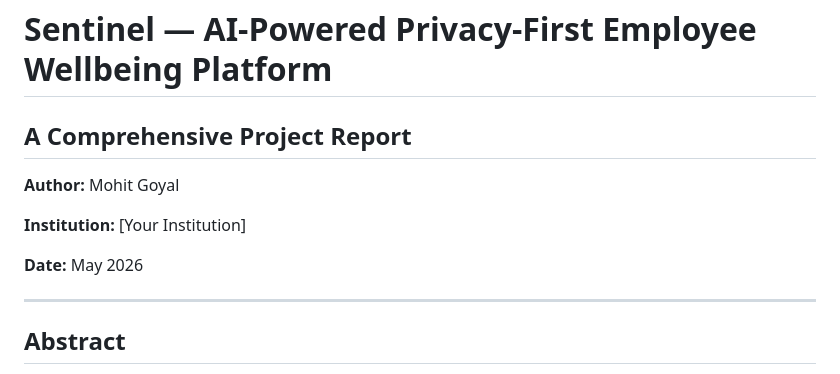
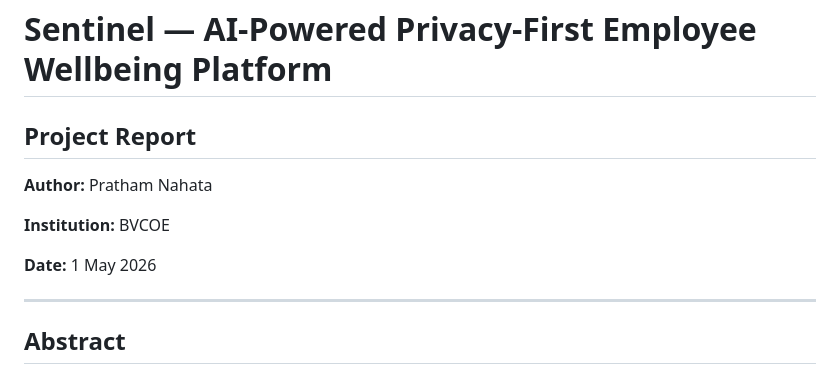
Before and after one commit to iAMv1/notes, a Markdown page: notes/PROJECT_REPORT.md, the part around the change. Rendered like a GitHub page.

```diff
--- a/notes/PROJECT_REPORT.md
+++ b/notes/PROJECT_REPORT.md
@@ -1,12 +1,12 @@
 # Sentinel — AI-Powered Privacy-First Employee Wellbeing Platform
 
-## A Comprehensive Project Report
+## Project Report
 
-**Author:** Mohit Goyal
+**Author:** Pratham Nahata
 
-**Institution:** [Your Institution]
+**Institution:** BVCOE
 
-**Date:** May 2026
+**Date:** 1 May 2026
 
 ---
 
```
